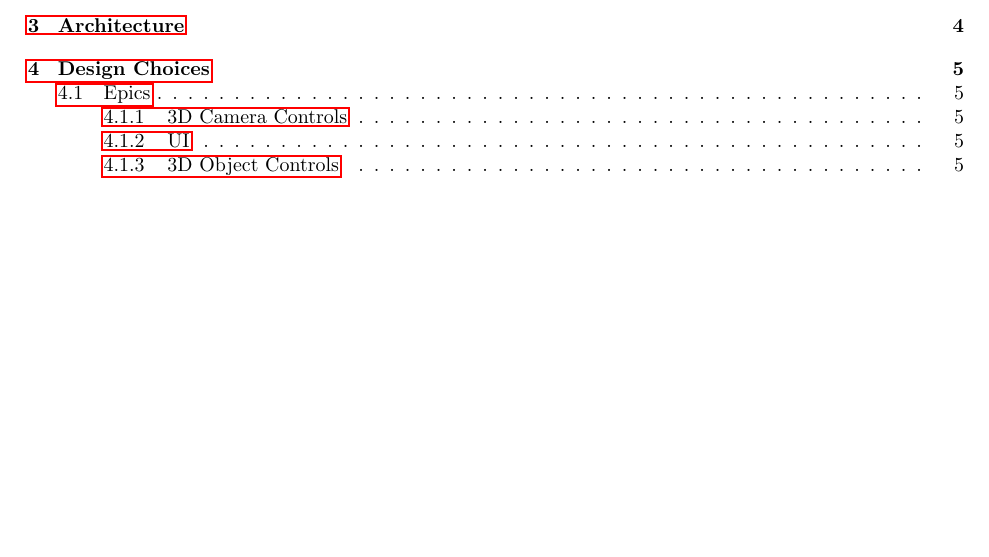
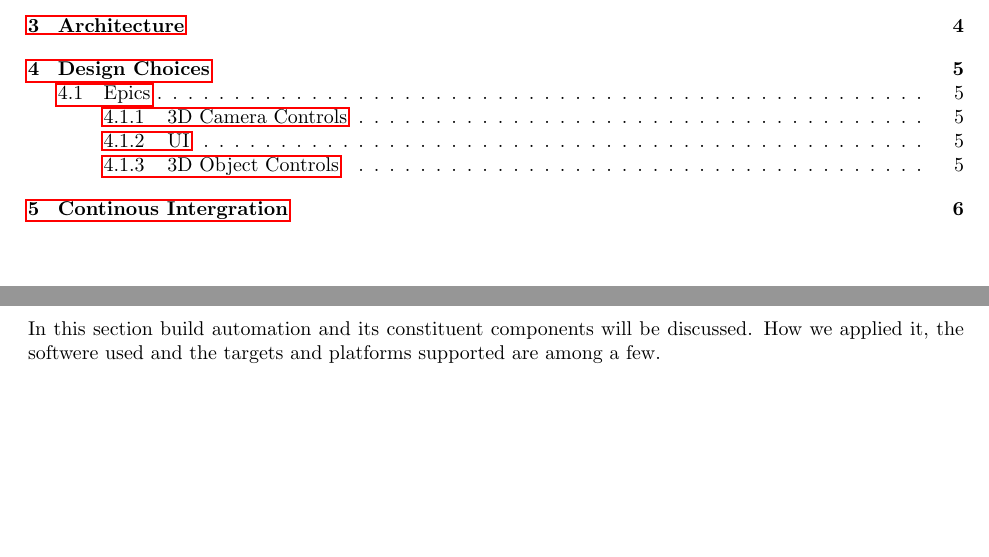
Before and after one commit to chide-marama/marama-view, a LaTeX document (documentation/TechnicalDesignDocument.tex): part of page 3 of 7 before the commit and two parts of pages 3 and 7 of 8 after it, the two joined at a grey line, cut so that both start at the same text, the shorter picture padded with empty space. Compiled offline with pdfLaTeX.

Commit message:
added section for CI

```diff
--- a/documentation/TechnicalDesignDocument.tex
+++ b/documentation/TechnicalDesignDocument.tex
@@ -105,6 +105,12 @@
     \paragraph{\#3t5k feature X}
 
     \newpage
+    %------------------------------------------------------------------------------------------------------------------------------------------------------- Build Automation
+    \section{Continous Intergration}
+    In this section build automation and its constituent components will be discussed.
+    How we applied it, the softwere used and the targets and platforms supported are among a few.
+
+    \newpage
     %------------------------------------------------------------------------------------------------------------------------------------------------------- References
     \bibliography{references}
     \bibliographystyle{apalike} % options: apalike for apa, ieeetr for ieee
```
